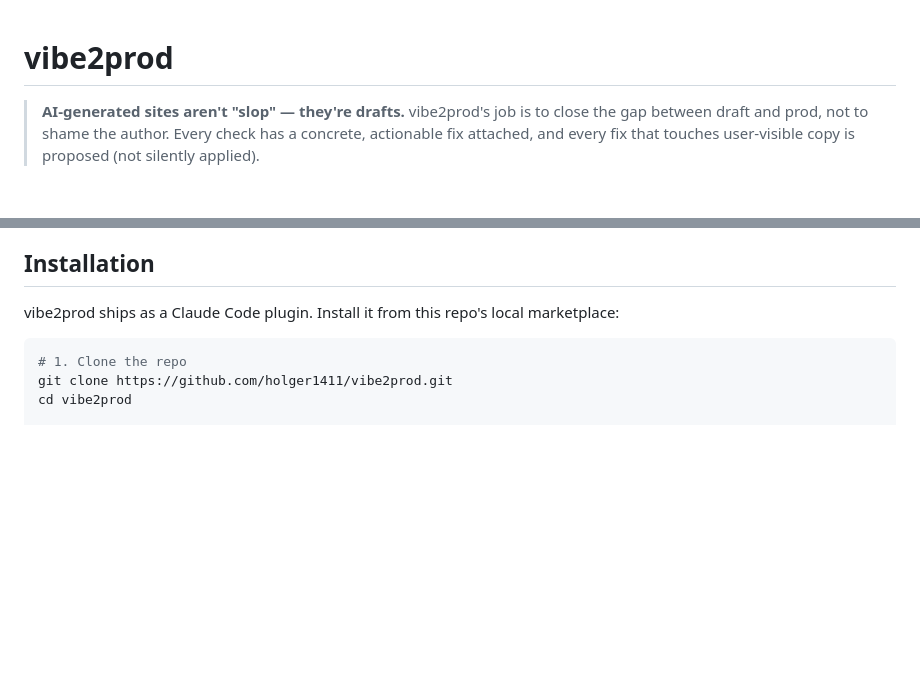
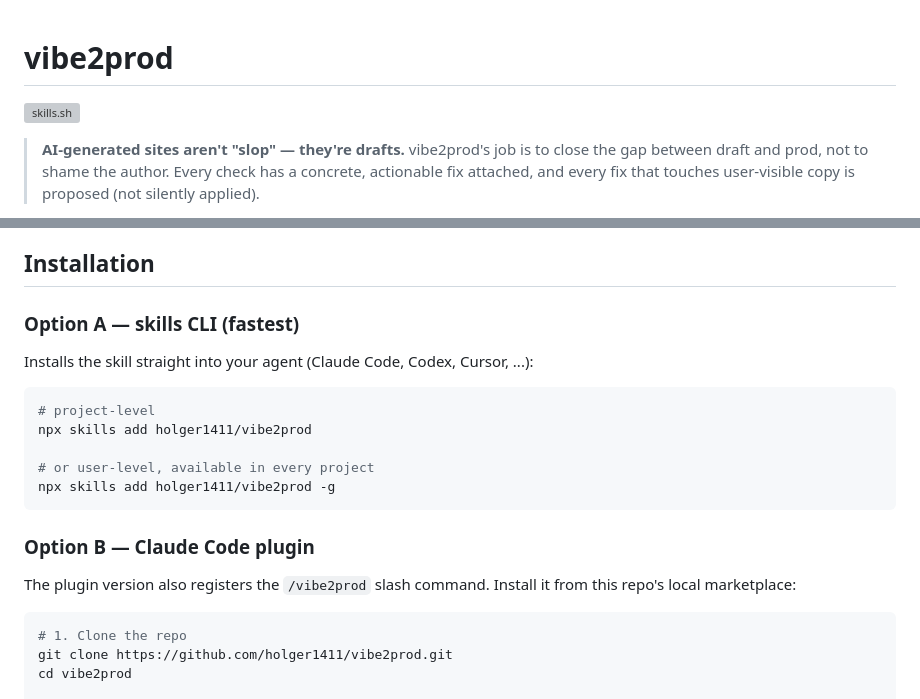
Before and after one commit to holger1411/vibe2prod, a Markdown page: README.md, 2 parts joined by grey strips. GitHub-like rendering; blank space fills up the shorter version; grey boxes are pictures that could not be loaded.

Commit message:
Add skills CLI install option and skills.sh badge to README
Co-Authored-By: Claude Opus 5.5 <noreply@anthropic.com>

````diff
--- a/README.md
+++ b/README.md
@@ -1,4 +1,6 @@
 # vibe2prod
+
+[![skills.sh](https://skills.sh/b/holger1411/vibe2prod)](https://skills.sh/holger1411/vibe2prod)
 
 > **AI-generated sites aren't "slop" — they're drafts.** vibe2prod's job is to close the gap between draft and prod, not to shame the author. Every check has a concrete, actionable fix attached, and every fix that touches user-visible copy is proposed (not silently applied).
 
@@ -43,7 +45,21 @@ vibe2prod does **not** make legal claims. It does not check "is your Impressum p
 
 ## Installation
 
-vibe2prod ships as a Claude Code plugin. Install it from this repo's local marketplace:
+### Option A — skills CLI (fastest)
+
+Installs the skill straight into your agent (Claude Code, Codex, Cursor, ...):
+
+```bash
+# project-level
+npx skills add holger1411/vibe2prod
+
+# or user-level, available in every project
+npx skills add holger1411/vibe2prod -g
+```
+
+### Option B — Claude Code plugin
+
+The plugin version also registers the `/vibe2prod` slash command. Install it from this repo's local marketplace:
 
 ```bash
 # 1. Clone the repo
````
